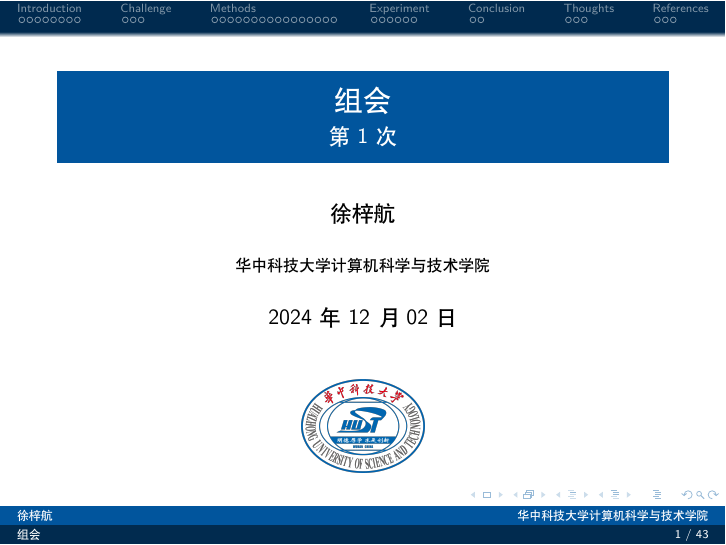
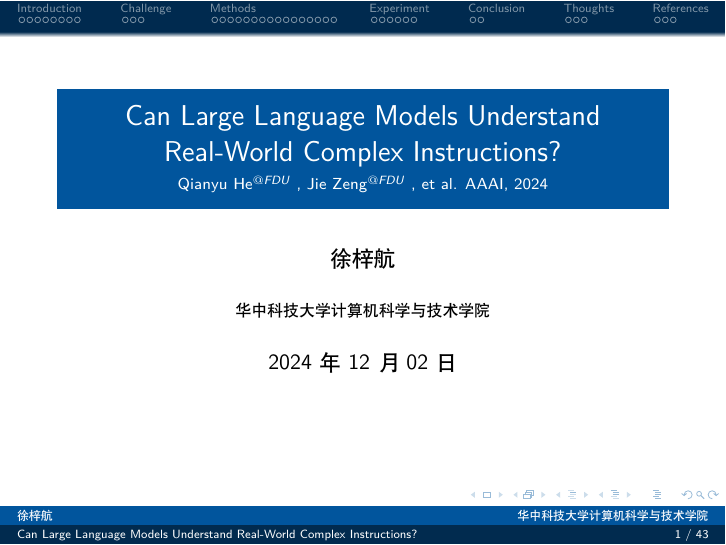
Before and after one commit to M0rtzz/GroupMeetingSlide, LaTeX slides (Zihang.Xu.tex): page 1 of 43. Compiled offline with XeLaTeX; a missing font is replaced by an installed copy or a similar font.

Commit message:
✨ feat: update content

```diff
--- a/Zihang.Xu.tex
+++ b/Zihang.Xu.tex
@@ -14,8 +14,15 @@
 \usepackage{HUST}
 
 \author{徐梓航}
-\title{组会}
-\subtitle{第1次}
+\title{Can Large Language Models Understand Real-World Complex Instructions?}
+\subtitle{
+    \scriptsize
+    Qianyu He\scriptsize\texorpdfstring{$^{@FDU}$}{\textit{@FDU}}
+    \normalfont
+    , Jie Zeng\scriptsize\texorpdfstring{$^{@FDU}$}{\textit{@FDU}}
+    \normalfont
+    , et al. AAAI, 2024
+}
 \institute{华中科技大学计算机科学与技术学院}
 \date{2024年12月02日}
 
```
Also changed, not shown: Zihang.Xu.pdf, Zihang.Xu.tex (6 more changed lines).
